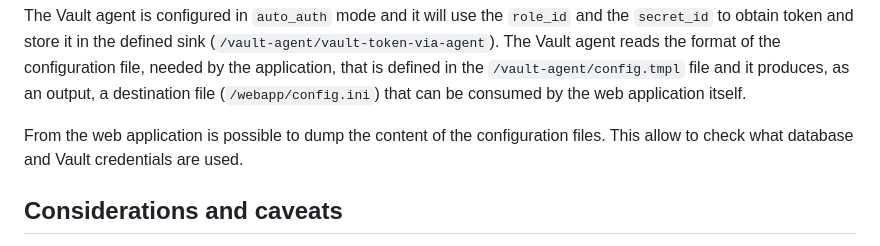
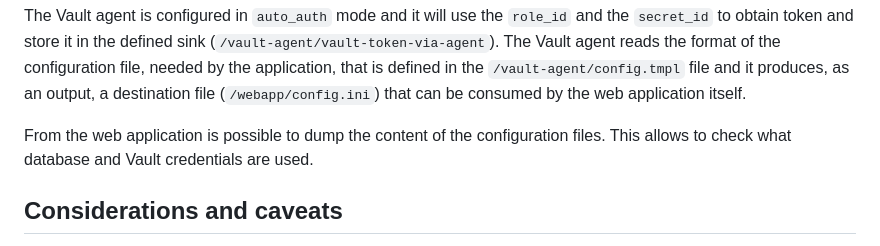
Before and after one commit to m3ssap0/vault-webapp-integration-poc, a Markdown page: README.md, the part around the change. Drawn GitHub-style.

Commit message:
Fixed language.

```diff
--- a/README.md
+++ b/README.md
@@ -63,7 +63,7 @@ Here the list of things that happen when the infrastructure is created.
 
 The Vault agent is configured in `auto_auth` mode and it will use the `role_id` and the `secret_id` to obtain token and store it in the defined sink (`/vault-agent/vault-token-via-agent`). The Vault agent reads the format of the configuration file, needed by the application, that is defined in the `/vault-agent/config.tmpl` file and it produces, as an output, a destination file (`/webapp/config.ini`) that can be consumed by the web application itself.
 
-From the web application is possible to dump the content of the configuration files. This allow to check what database and Vault credentials are used.
+From the web application is possible to dump the content of the configuration files. This allows to check what database and Vault credentials are used.
 
 ## Considerations and caveats
 
```
